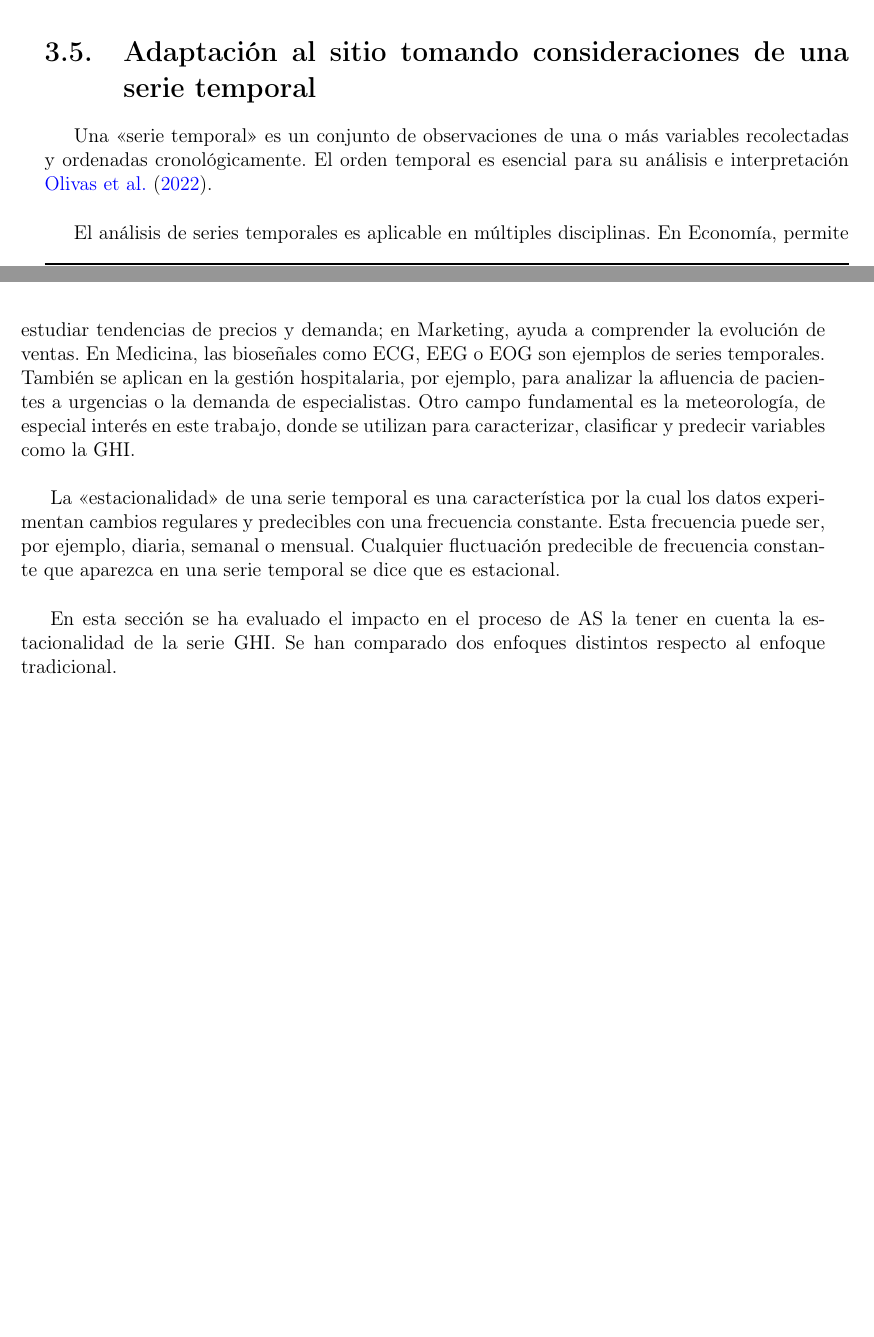
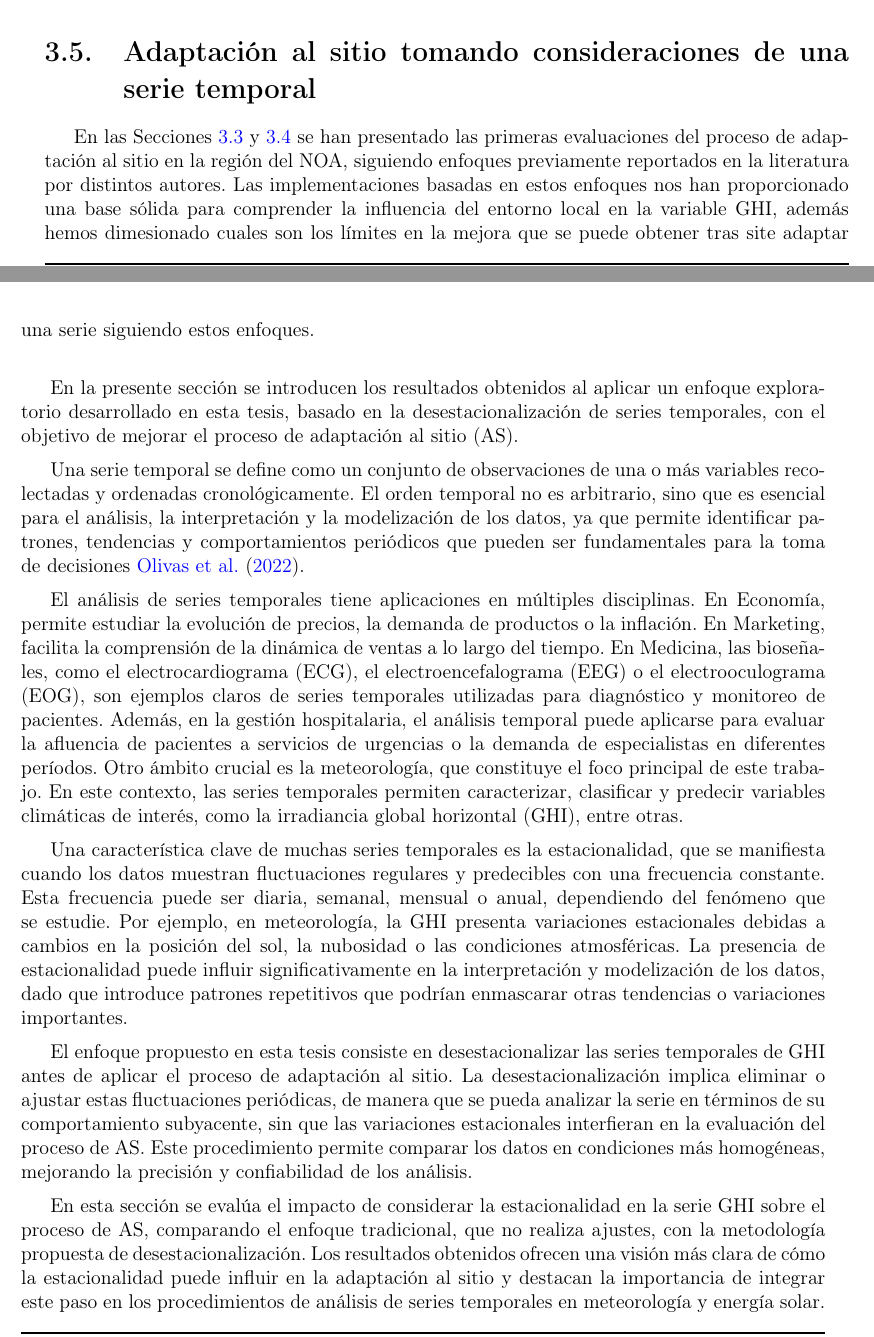
Before and after one commit to rdledesma/tesisDraf, a LaTeX document (main.tex, which reads Capitulo3.tex): two parts of pages 68 and 69 of 82, joined at a grey line, cut so that both start at the same text, the shorter picture padded with empty space. Compiled offline with pdfLaTeX.

Commit message:
add changes

```diff
--- a/Capitulo3.tex
+++ b/Capitulo3.tex
@@ -718,19 +718,19 @@ Por otro lado, pensamos que la selección de siete predictores representa un com
 
 
 \section{Adaptación al sitio tomando consideraciones de una serie temporal}
+En las Secciones \ref{sec:01} y \ref{sec:02} se han presentado las primeras evaluaciones del proceso de adaptación al sitio en la región del NOA, siguiendo enfoques previamente reportados en la literatura por distintos autores. Las implementaciones basadas en estos enfoques nos han proporcionado una base sólida para comprender la influencia del entorno local en la variable GHI, además hemos dimesionado cuales son los límites en la mejora que se puede obtener tras site adaptar una serie siguiendo estos enfoques.\\
 
-Una <<serie temporal>> es un conjunto de observaciones de una o más variables recolectadas y ordenadas cronológicamente. El orden temporal es esencial para su análisis e interpretación \cite{Olivas2022}.\\
+En la presente sección se introducen los resultados obtenidos al aplicar un enfoque exploratorio desarrollado en esta tesis, basado en la desestacionalización de series temporales, con el objetivo de mejorar el proceso de adaptación al sitio (AS).
 
-El análisis de series temporales es aplicable en múltiples disciplinas. En Economía, permite estudiar tendencias de precios y demanda; en Marketing, ayuda a comprender la evolución de ventas. En Medicina, las bioseñales como ECG, EEG o EOG son ejemplos de series temporales. También se aplican en la gestión hospitalaria, por ejemplo, para analizar la afluencia de pacientes a urgencias o la demanda de especialistas. Otro campo fundamental es la meteorología, de especial interés en este trabajo, donde se utilizan para caracterizar, clasificar y predecir variables como la GHI.\\
+Una serie temporal se define como un conjunto de observaciones de una o más variables recolectadas y ordenadas cronológicamente. El orden temporal no es arbitrario, sino que es esencial para el análisis, la interpretación y la modelización de los datos, ya que permite identificar patrones, tendencias y comportamientos periódicos que pueden ser fundamentales para la toma de decisiones \cite{Olivas2022}.
 
+El análisis de series temporales tiene aplicaciones en múltiples disciplinas. En Economía, permite estudiar la evolución de precios, la demanda de productos o la inflación. En Marketing, facilita la comprensión de la dinámica de ventas a lo largo del tiempo. En Medicina, las bioseñales, como el electrocardiograma (ECG), el electroencefalograma (EEG) o el electrooculograma (EOG), son ejemplos claros de series temporales utilizadas para diagnóstico y monitoreo de pacientes. Además, en la gestión hospitalaria, el análisis temporal puede aplicarse para evaluar la afluencia de pacientes a servicios de urgencias o la demanda de especialistas en diferentes períodos. Otro ámbito crucial es la meteorología, que constituye el foco principal de este trabajo. En este contexto, las series temporales permiten caracterizar, clasificar y predecir variables climáticas de interés, como la irradiancia global horizontal (GHI), entre otras.
 
-La <<estacionalidad>> de una serie temporal es una característica por la cual los datos experimentan cambios regulares y predecibles con una frecuencia constante. Esta frecuencia puede ser, por ejemplo, diaria, semanal o mensual. Cualquier fluctuación predecible de frecuencia constante que aparezca en una serie temporal se dice que es estacional.\\
+Una característica clave de muchas series temporales es la estacionalidad, que se manifiesta cuando los datos muestran fluctuaciones regulares y predecibles con una frecuencia constante. Esta frecuencia puede ser diaria, semanal, mensual o anual, dependiendo del fenómeno que se estudie. Por ejemplo, en meteorología, la GHI presenta variaciones estacionales debidas a cambios en la posición del sol, la nubosidad o las condiciones atmosféricas. La presencia de estacionalidad puede influir significativamente en la interpretación y modelización de los datos, dado que introduce patrones repetitivos que podrían enmascarar otras tendencias o variaciones importantes.
 
+El enfoque propuesto en esta tesis consiste en desestacionalizar las series temporales de GHI antes de aplicar el proceso de adaptación al sitio. La desestacionalización implica eliminar o ajustar estas fluctuaciones periódicas, de manera que se pueda analizar la serie en términos de su comportamiento subyacente, sin que las variaciones estacionales interfieran en la evaluación del proceso de AS. Este procedimiento permite comparar los datos en condiciones más homogéneas, mejorando la precisión y confiabilidad de los análisis.
 
-
-En esta sección se ha evaluado el impacto en el proceso de AS la tener en cuenta la estacionalidad de la serie GHI. Se han comparado dos enfoques distintos respecto al enfoque tradicional.
-
-
+En esta sección se evalúa el impacto de considerar la estacionalidad en la serie GHI sobre el proceso de AS, comparando el enfoque tradicional, que no realiza ajustes, con la metodología propuesta de desestacionalización. Los resultados obtenidos ofrecen una visión más clara de cómo la estacionalidad puede influir en la adaptación al sitio y destacan la importancia de integrar este paso en los procedimientos de análisis de series temporales en meteorología y energía solar.
 
 
 
```
Also changed, not shown: Capitulo3.tex (4 more changed lines), 4 other files.
